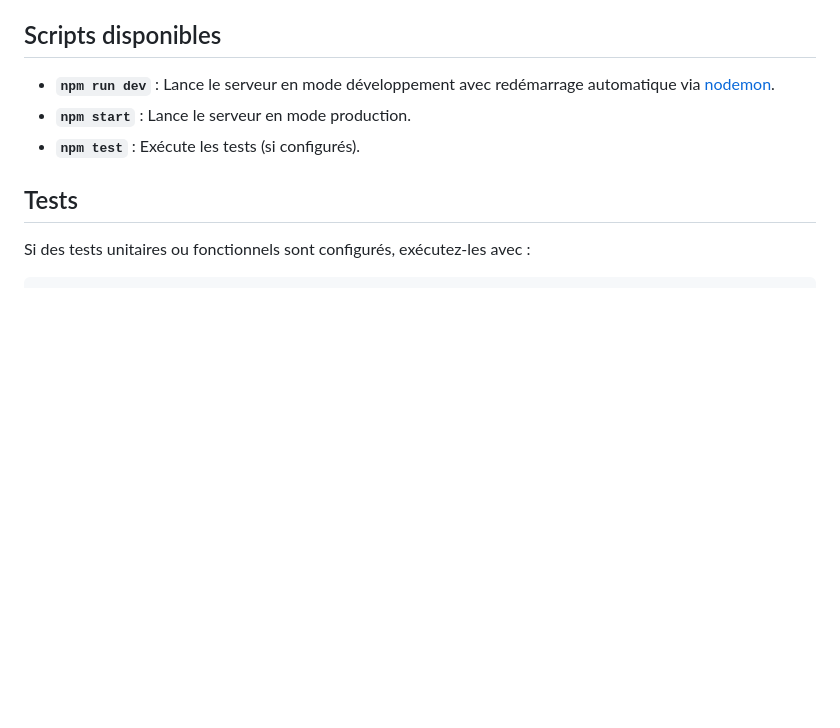
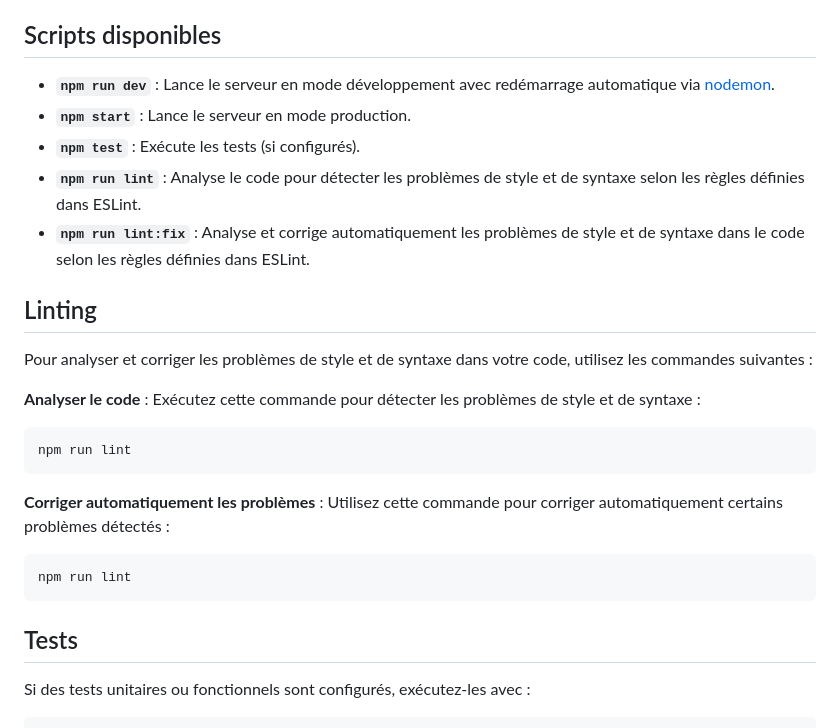
Before and after one commit to davidmottet/mercadie, a Markdown page: README.md, the part around the change. Drawn GitHub-style; blank space fills up the shorter version.

Commit message:
Update README with linting command details and documentation

````diff
--- a/README.md
+++ b/README.md
@@ -106,6 +106,24 @@ Voici un résumé de la structure du projet :
 - **`npm run dev`** : Lance le serveur en mode développement avec redémarrage automatique via [nodemon](https://github.com/remy/nodemon).
 - **`npm start`** : Lance le serveur en mode production.
 - **`npm test`** : Exécute les tests (si configurés).
+- **`npm run lint`** : Analyse le code pour détecter les problèmes de style et de syntaxe selon les règles définies dans ESLint.
+- **`npm run lint:fix`** : Analyse et corrige automatiquement les problèmes de style et de syntaxe dans le code selon les règles définies dans ESLint.
+
+## Linting
+
+Pour analyser et corriger les problèmes de style et de syntaxe dans votre code, utilisez les commandes suivantes :
+
+**Analyser le code** :
+Exécutez cette commande pour détecter les problèmes de style et de syntaxe :
+```bash
+npm run lint
+```
+
+**Corriger automatiquement les problèmes** :
+Utilisez cette commande pour corriger automatiquement certains problèmes détectés :
+```bash
+npm run lint
+```
 
 ## Tests
 
````
